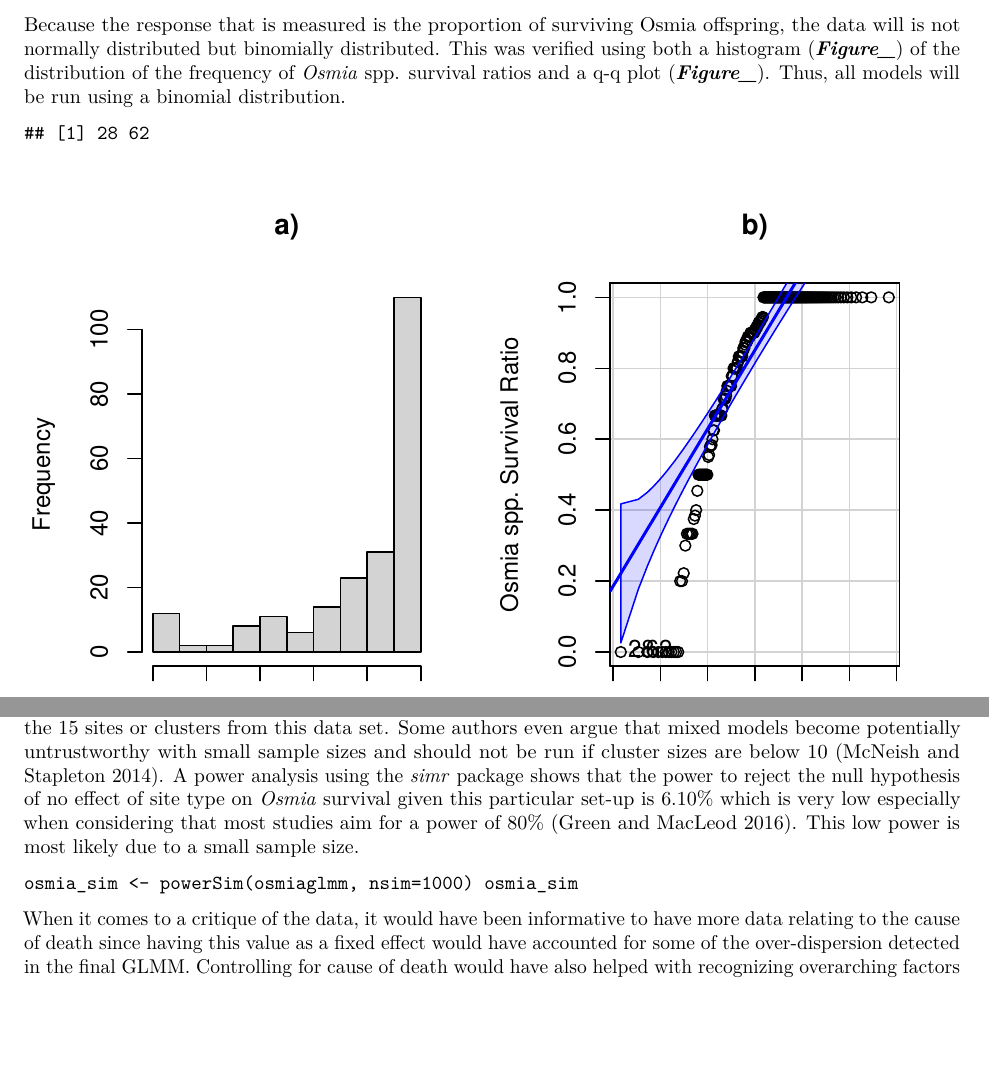
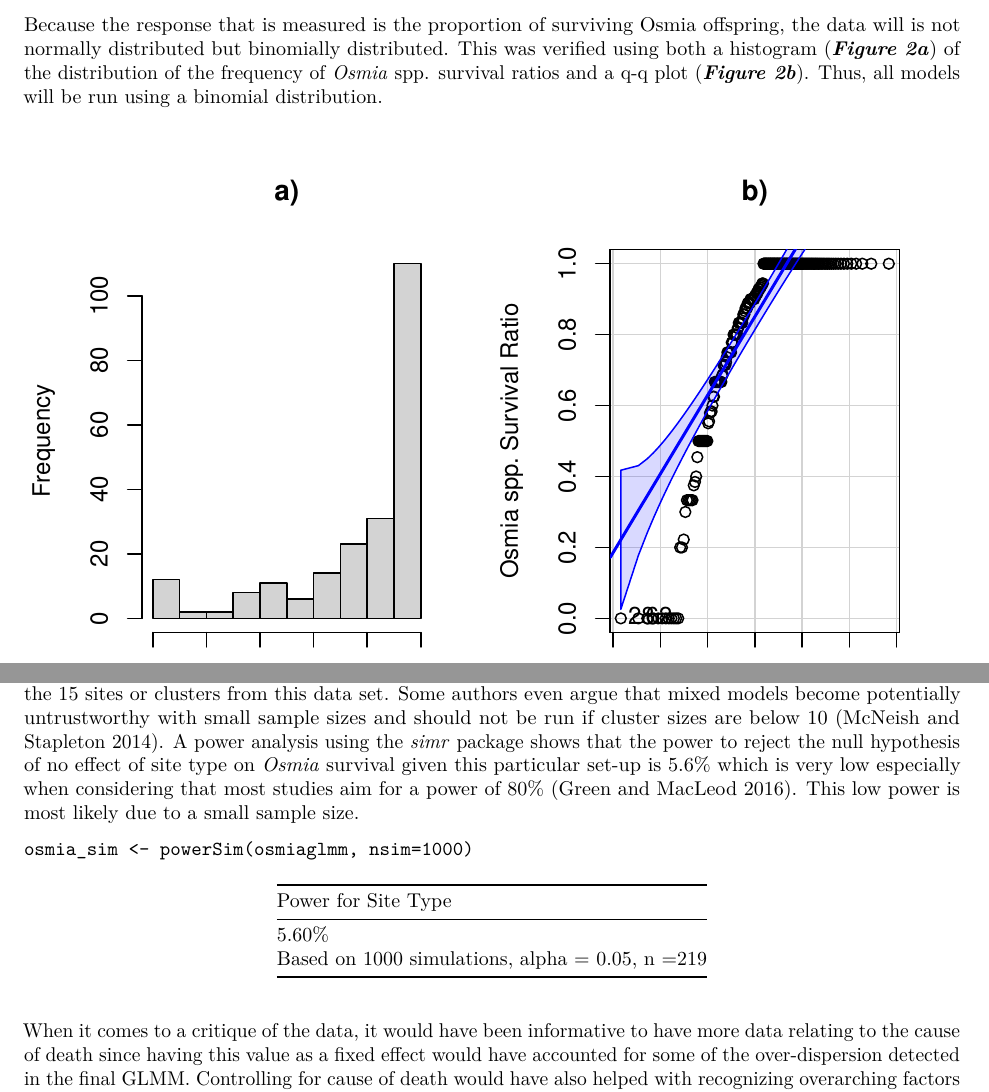
Before and after one commit to BatouleHyjazie/Final-Report, an R Markdown document (Osmia Apple Orchard Nesting Structure Survival Rate.Rmd): two parts of pages 3 and 12 of 13, joined at a grey line, cut so that both start at the same text, the shorter picture padded with empty space. Rendered offline with R 4.5, knitr and Pandoc, then LaTeX, with nearby package versions; some code elsewhere in the file could not run offline.

Commit message:
Final Draft April 17th 2021

````diff
--- a/Osmia Apple Orchard Nesting Structure Survival Rate.Rmd
+++ b/Osmia Apple Orchard Nesting Structure Survival Rate.Rmd
@@ -84,9 +84,9 @@ library(car)
 
 To explore frequentist and bayesian statistics, as an exercise, I will be running the same model using these two different approaches. Due to differences in code structure, the response for the frequentist approach will be written as ratio (*No.surv.osmia/No.cells*) while the bayesian approach will be written as a combined column (*cbind(No.surv.osmia, No.death)*). The random effects of each approach will be the same (block ID nested within site ID).
 
-Because the response that is measured is the proportion of surviving Osmia offspring, the data will is not normally distributed but binomially distributed. This was verified using both a histogram (***Figure\_***) of the distribution of the frequency of *Osmia* spp. survival ratios and a q-q plot (***Figure\_***). Thus, all models will be run using a binomial distribution.
+Because the response that is measured is the proportion of surviving Osmia offspring, the data will is not normally distributed but binomially distributed. This was verified using both a histogram (***Figure 2a***) of the distribution of the frequency of *Osmia* spp. survival ratios and a q-q plot (***Figure 2b***). Thus, all models will be run using a binomial distribution.
 
-```{r 2.2 Statistical Methods Normality, fig.cap="\\label{fig:figs}Normality Tests of *Osmia* spp. survival ratio a) Histogram and b) Q-Q Plot"}
+```{r 2.2 Statistical Methods Normality, results = FALSE, fig.cap="\\label{fig:figs}Normality Tests of *Osmia* spp. survival ratio a) Histogram and b) Q-Q Plot"}
 
 layout(mat = matrix(c(2, 1),
                         nrow = 1,
@@ -463,9 +463,14 @@ While further investigation is needed, this could possibly indicate that the ins
 library(simr, warn.conflicts = FALSE)
 ```
 
-Because the hierarchical nature of the data was acknowledged, I was able to avoid issues of autocorrelation within the data structure and issues of non-independent residuals which will lead to an increased rate of false positives [@mcneish2014]. However, it must be acknowledged that the number of sites visited in the orchard and natural habitat types is very small (7 and 8, respectively), which overall, leads to bias in the results. It is typically recommended to have a minimum cluster sample size of 30 which is well below the 15 sites or clusters from this data set. Some authors even argue that mixed models become potentially untrustworthy with small sample sizes and should not be run if cluster sizes are below 10 [@mcneish2014]. A power analysis using the *simr* package shows that the power to reject the null hypothesis of no effect of site type on *Osmia* survival given this particular set-up is 6.10% which is very low especially when considering that most studies aim for a power of 80% [@green2016]. This low power is most likely due to a small sample size.
+Because the hierarchical nature of the data was acknowledged, I was able to avoid issues of autocorrelation within the data structure and issues of non-independent residuals which will lead to an increased rate of false positives [@mcneish2014]. However, it must be acknowledged that the number of sites visited in the orchard and natural habitat types is very small (7 and 8, respectively), which overall, leads to bias in the results. It is typically recommended to have a minimum cluster sample size of 30 which is well below the 15 sites or clusters from this data set. Some authors even argue that mixed models become potentially untrustworthy with small sample sizes and should not be run if cluster sizes are below 10 [@mcneish2014]. A power analysis using the *simr* package shows that the power to reject the null hypothesis of no effect of site type on *Osmia* survival given this particular set-up is 5.6% which is very low especially when considering that most studies aim for a power of 80% [@green2016]. This low power is most likely due to a small sample size.
 
-`osmia_sim <- powerSim(osmiaglmm, nsim=1000) osmia_sim`
+`osmia_sim <- powerSim(osmiaglmm, nsim=1000)`
+
+| Power for Site Type                             |
+|-------------------------------------------------|
+| 5.60%                                           |
+| Based on 1000 simulations, alpha = 0.05, n =219 |
 
 When it comes to a critique of the data, it would have been informative to have more data relating to the cause of death since having this value as a fixed effect would have accounted for some of the over-dispersion detected in the final GLMM. Controlling for cause of death would have also helped with recognizing overarching factors in larval mortality that are not necessarily related to habitat type but rather to normal threats to larval development common across all landscapes. This would have helped with pinpointing the true differences among habitat types which can be overshadowed by these potentially common observable factors. From a different perspective, it would have also helped to determine whether death due to parasitization is more common in orchard habitat types or natural habitat types since this could give some by-proxy insight into parasite population densities.
 
````
Also changed, not shown: Osmia Apple Orchard Nesting Structure Survival Rate.Rmd (2 more changed lines), 2 other files.
